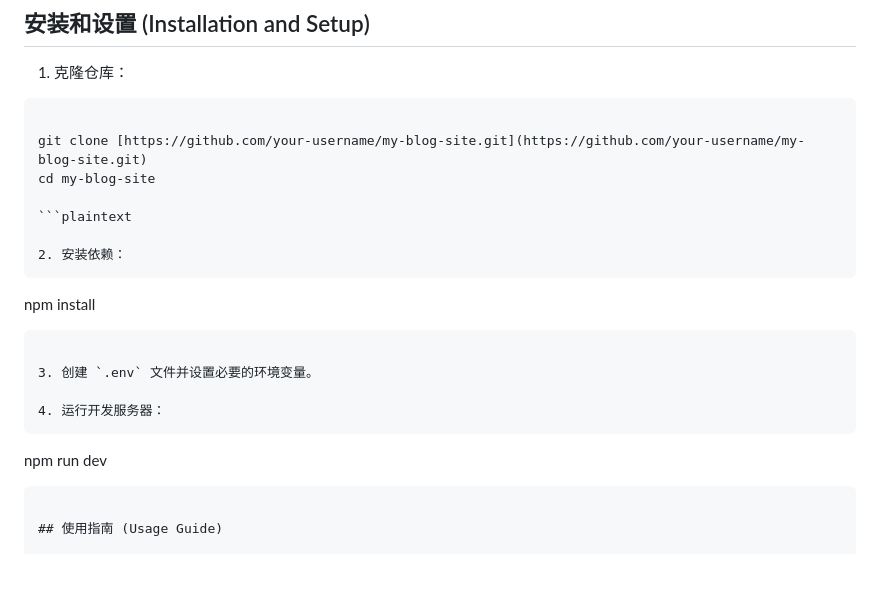
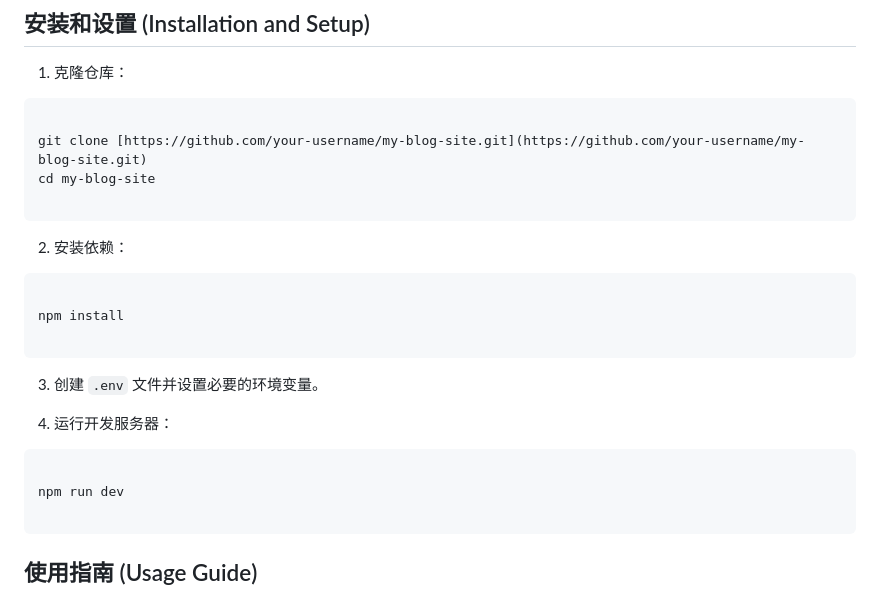
Before and after one commit to siren202101/CFremix_blog, a Markdown page: README.md, the part around the change. GitHub-like rendering; blank space fills up the shorter version.

````diff
--- a/README.md
+++ b/README.md
@@ -104,14 +104,14 @@ my-blog-site/
 git clone [https://github.com/your-username/my-blog-site.git](https://github.com/your-username/my-blog-site.git)
 cd my-blog-site
 
-```plaintext
+```
 
 2. 安装依赖：
 ```
 
 npm install
 
-```plaintext
+```
 
 3. 创建 `.env` 文件并设置必要的环境变量。
 
@@ -120,7 +120,7 @@ npm install
 
 npm run dev
 
-```plaintext
+```
 
 ## 使用指南 (Usage Guide)
 
````
